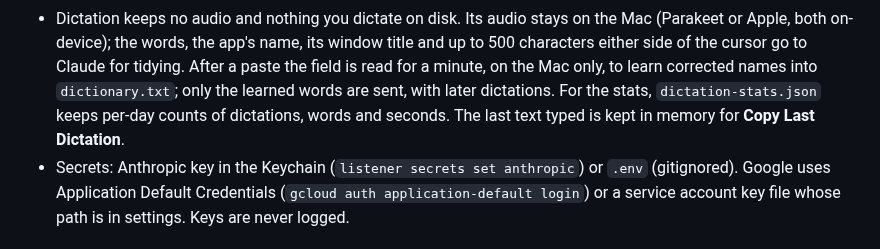
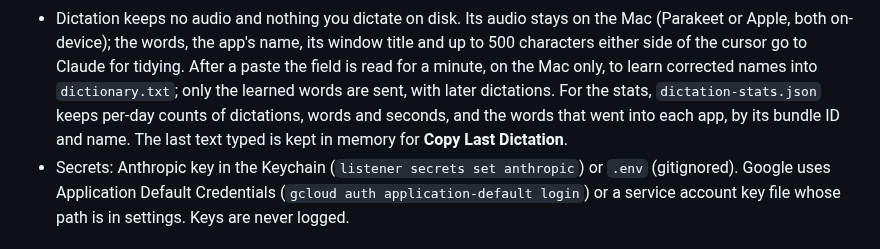
Before and after one commit to charlesarthurking7-commits/listener, a Markdown page: docs/PLAN.md, the part around the change. Rendered like a GitHub page.

```diff
--- a/docs/PLAN.md
+++ b/docs/PLAN.md
@@ -341,7 +341,8 @@ The LLM side is cheap enough that cost should not steer prompt design; latency s
   to 500 characters either side of the cursor go to Claude for tidying. After a paste the
   field is read for a minute, on the Mac only, to learn corrected names into
   `dictionary.txt`; only the learned words are sent, with later dictations. For the
-  stats, `dictation-stats.json` keeps per-day counts of dictations, words and seconds.
+  stats, `dictation-stats.json` keeps per-day counts of dictations, words and seconds,
+  and the words that went into each app, by its bundle ID and name.
   The last text typed is kept in memory for **Copy Last Dictation**.
 - Secrets: Anthropic key in the Keychain (`listener secrets set anthropic`) or `.env`
   (gitignored). Google uses Application Default Credentials
```
Also changed, not shown: README.md (+5 -4 lines), docs/USAGE.md (+11 -6 lines), docs/images/dictionary.png (deleted), docs/images/insights.png (added), 11 other files.
